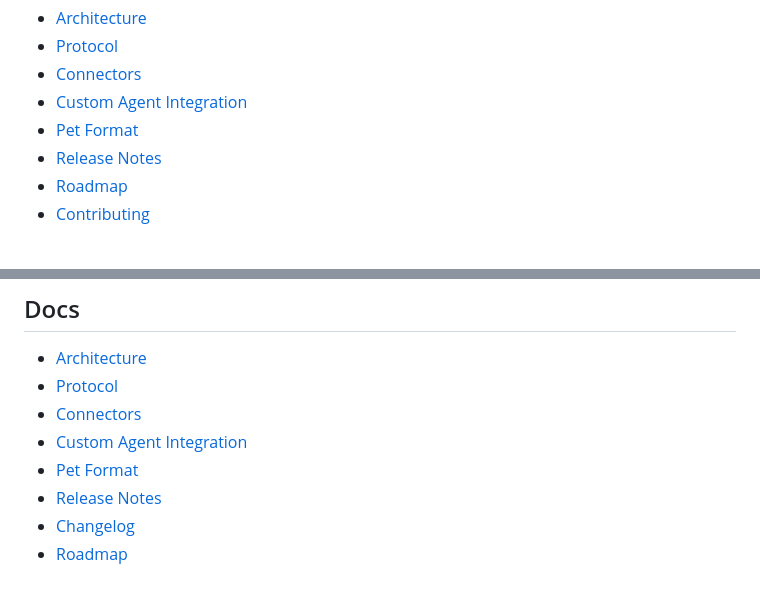
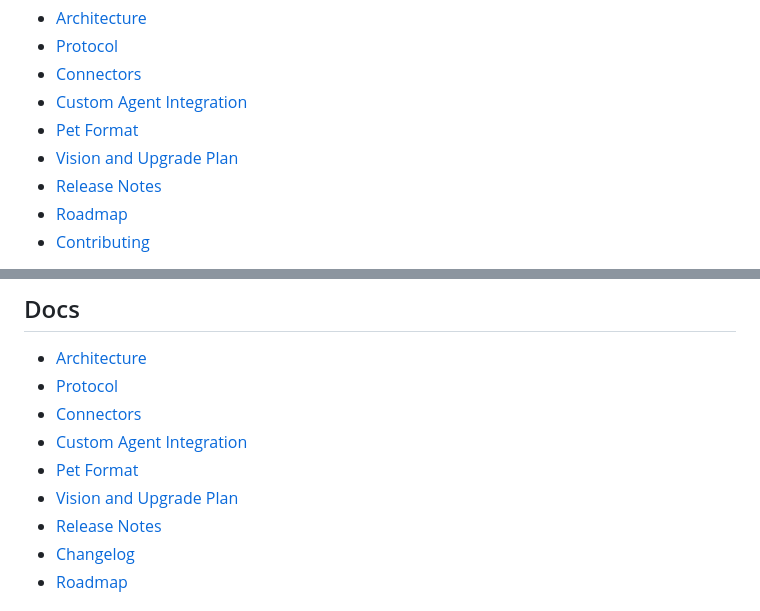
Before and after one commit to ydyangdan/UniPet, a Markdown page: README.md, 2 parts joined by grey strips. Rendered like a GitHub page.

```diff
--- a/README.md
+++ b/README.md
@@ -226,6 +226,7 @@ Useful project files:
 - [Connectors](docs/CONNECTORS.md)
 - [Custom Agent Integration](docs/CUSTOM_AGENT.md)
 - [Pet Format](docs/PET_FORMAT.md)
+- [Vision and Upgrade Plan](docs/VISION.md)
 - [Release Notes](docs/releases/v0.1.4.md)
 - [Roadmap](ROADMAP.md)
 - [Contributing](CONTRIBUTING.md)
@@ -274,6 +275,7 @@ UniPet/
 - [Connectors](docs/CONNECTORS.md)
 - [Custom Agent Integration](docs/CUSTOM_AGENT.md)
 - [Pet Format](docs/PET_FORMAT.md)
+- [Vision and Upgrade Plan](docs/VISION.md)
 - [Release Notes](docs/releases/v0.1.4.md)
 - [Changelog](CHANGELOG.md)
 - [Roadmap](ROADMAP.md)
```
Also changed, not shown: README_zh.md (+2 -0 lines), docs/VISION.md (added, +320 -0 lines).
